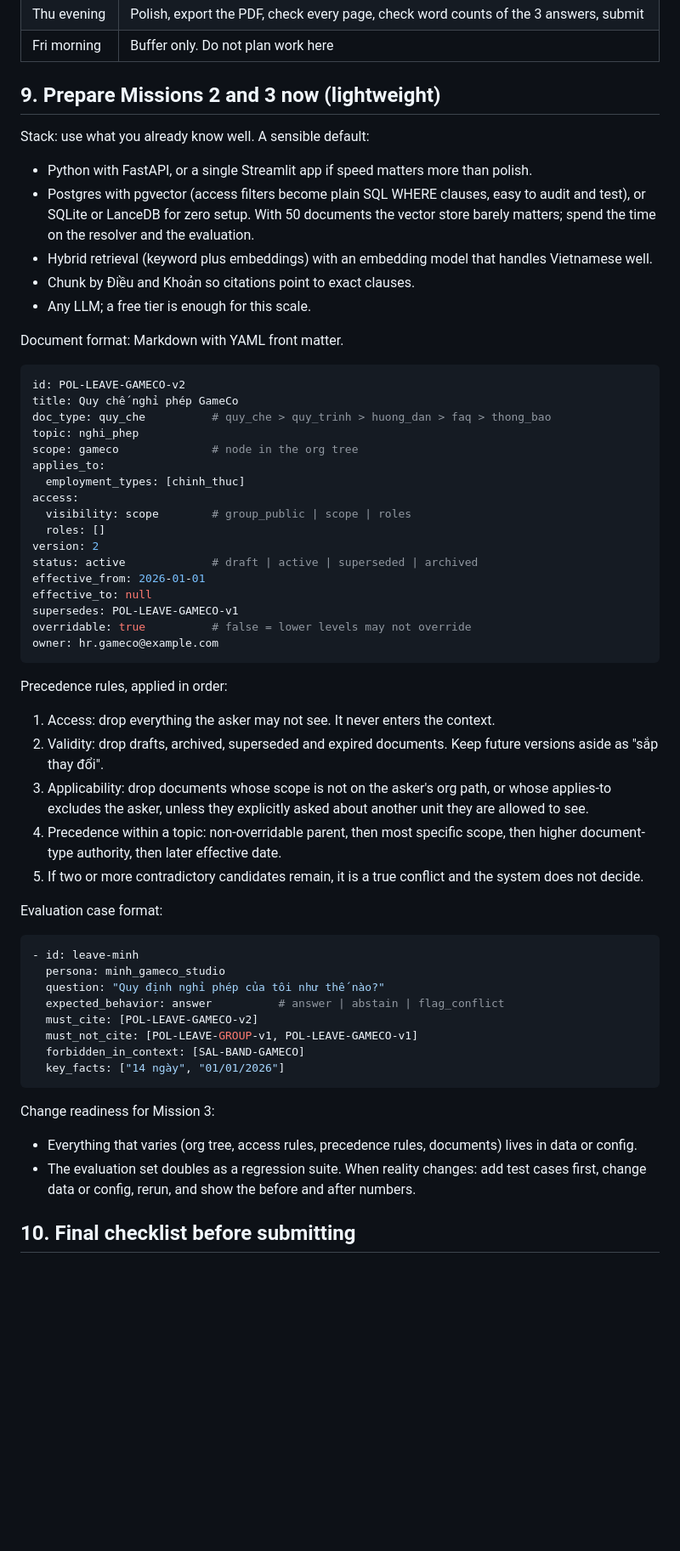
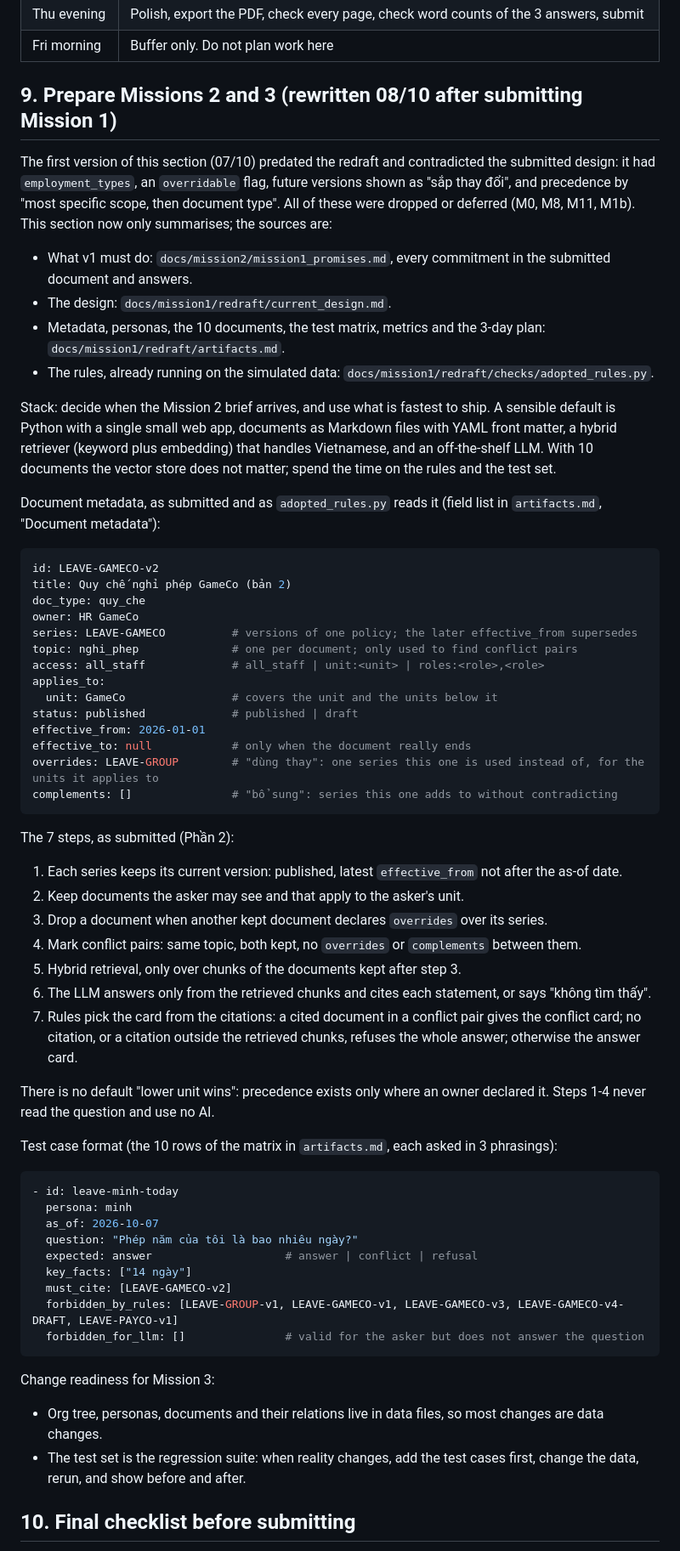
Before and after one commit to Park-Hip/next-gen-2026, a Markdown page: docs/mission1/playbook.md, the part around the change. Shown at 85% size. GitHub-like rendering; blank space fills up the shorter version.

Commit message:
Mission 2 prep: rewrite playbook section 9 to match the submitted design, list Mission 1 promises

````diff
--- a/docs/mission1/playbook.md
+++ b/docs/mission1/playbook.md
@@ -398,63 +398,71 @@ Confirm the exact time and submission channel with HR.
 | Fri morning   | Buffer only. Do not plan work here                                                                                                                  |
 
 
-## 9. Prepare Missions 2 and 3 now (lightweight)
+## 9. Prepare Missions 2 and 3 (rewritten 08/10 after submitting Mission 1)
 
-Stack: use what you already know well. A sensible default:
+The first version of this section (07/10) predated the redraft and contradicted the submitted design: it had `employment_types`, an `overridable` flag, future versions shown as "sắp thay đổi", and precedence by "most specific scope, then document type".
+All of these were dropped or deferred (M0, M8, M11, M1b).
+This section now only summarises; the sources are:
 
-- Python with FastAPI, or a single Streamlit app if speed matters more than polish.
-- Postgres with pgvector (access filters become plain SQL WHERE clauses, easy to audit and test), or SQLite or LanceDB for zero setup. With 50 documents the vector store barely matters; spend the time on the resolver and the evaluation.
-- Hybrid retrieval (keyword plus embeddings) with an embedding model that handles Vietnamese well.
-- Chunk by Điều and Khoản so citations point to exact clauses.
-- Any LLM; a free tier is enough for this scale.
+- What v1 must do: `docs/mission2/mission1_promises.md`, every commitment in the submitted document and answers.
+- The design: `docs/mission1/redraft/current_design.md`.
+- Metadata, personas, the 10 documents, the test matrix, metrics and the 3-day plan: `docs/mission1/redraft/artifacts.md`.
+- The rules, already running on the simulated data: `docs/mission1/redraft/checks/adopted_rules.py`.
 
-Document format: Markdown with YAML front matter.
+Stack: decide when the Mission 2 brief arrives, and use what is fastest to ship.
+A sensible default is Python with a single small web app, documents as Markdown files with YAML front matter, a hybrid retriever (keyword plus embedding) that handles Vietnamese, and an off-the-shelf LLM.
+With 10 documents the vector store does not matter; spend the time on the rules and the test set.
+
+Document metadata, as submitted and as `adopted_rules.py` reads it (field list in `artifacts.md`, "Document metadata"):
 
 ```yaml
-id: POL-LEAVE-GAMECO-v2
-title: Quy chế nghỉ phép GameCo
-doc_type: quy_che          # quy_che > quy_trinh > huong_dan > faq > thong_bao
-topic: nghi_phep
-scope: gameco              # node in the org tree
+id: LEAVE-GAMECO-v2
+title: Quy chế nghỉ phép GameCo (bản 2)
+doc_type: quy_che
+owner: HR GameCo
+series: LEAVE-GAMECO          # versions of one policy; the later effective_from supersedes
+topic: nghi_phep              # one per document; only used to find conflict pairs
+access: all_staff             # all_staff | unit:<unit> | roles:<role>,<role>
 applies_to:
-  employment_types: [chinh_thuc]
-access:
-  visibility: scope        # group_public | scope | roles
-  roles: []
-version: 2
-status: active             # draft | active | superseded | archived
+  unit: GameCo                # covers the unit and the units below it
+status: published             # published | draft
 effective_from: 2026-01-01
-effective_to: null
-supersedes: POL-LEAVE-GAMECO-v1
-overridable: true          # false = lower levels may not override
-owner: hr.gameco@example.com
+effective_to: null            # only when the document really ends
+overrides: LEAVE-GROUP        # "dùng thay": one series this one is used instead of, for the units it applies to
+complements: []               # "bổ sung": series this one adds to without contradicting
 ```
 
-Precedence rules, applied in order:
+The 7 steps, as submitted (Phần 2):
 
-1. Access: drop everything the asker may not see. It never enters the context.
-2. Validity: drop drafts, archived, superseded and expired documents. Keep future versions aside as "sắp thay đổi".
-3. Applicability: drop documents whose scope is not on the asker's org path, or whose applies-to excludes the asker, unless they explicitly asked about another unit they are allowed to see.
-4. Precedence within a topic: non-overridable parent, then most specific scope, then higher document-type authority, then later effective date.
-5. If two or more contradictory candidates remain, it is a true conflict and the system does not decide.
+1. Each series keeps its current version: published, latest `effective_from` not after the as-of date.
+2. Keep documents the asker may see and that apply to the asker's unit.
+3. Drop a document when another kept document declares `overrides` over its series.
+4. Mark conflict pairs: same topic, both kept, no `overrides` or `complements` between them.
+5. Hybrid retrieval, only over chunks of the documents kept after step 3.
+6. The LLM answers only from the retrieved chunks and cites each statement, or says "không tìm thấy".
+7. Rules pick the card from the citations: a cited document in a conflict pair gives the conflict card; no citation, or a citation outside the retrieved chunks, refuses the whole answer; otherwise the answer card.
 
-Evaluation case format:
+There is no default "lower unit wins": precedence exists only where an owner declared it.
+Steps 1-4 never read the question and use no AI.
+
+Test case format (the 10 rows of the matrix in `artifacts.md`, each asked in 3 phrasings):
 
 ```yaml
-- id: leave-minh
-  persona: minh_gameco_studio
-  question: "Quy định nghỉ phép của tôi như thế nào?"
-  expected_behavior: answer          # answer | abstain | flag_conflict
-  must_cite: [POL-LEAVE-GAMECO-v2]
-  must_not_cite: [POL-LEAVE-GROUP-v1, POL-LEAVE-GAMECO-v1]
-  forbidden_in_context: [SAL-BAND-GAMECO]
-  key_facts: ["14 ngày", "01/01/2026"]
+- id: leave-minh-today
+  persona: minh
+  as_of: 2026-10-07
+  question: "Phép năm của tôi là bao nhiêu ngày?"
+  expected: answer                    # answer | conflict | refusal
+  key_facts: ["14 ngày"]
+  must_cite: [LEAVE-GAMECO-v2]
+  forbidden_by_rules: [LEAVE-GROUP-v1, LEAVE-GAMECO-v1, LEAVE-GAMECO-v3, LEAVE-GAMECO-v4-DRAFT, LEAVE-PAYCO-v1]
+  forbidden_for_llm: []               # valid for the asker but does not answer the question
 ```
 
 Change readiness for Mission 3:
 
-- Everything that varies (org tree, access rules, precedence rules, documents) lives in data or config.
-- The evaluation set doubles as a regression suite. When reality changes: add test cases first, change data or config, rerun, and show the before and after numbers.
+- Org tree, personas, documents and their relations live in data files, so most changes are data changes.
+- The test set is the regression suite: when reality changes, add the test cases first, change the data, rerun, and show before and after.
 
 ## 10. Final checklist before submitting
 
````
Also changed, not shown: AGENTS.md (+2 -1 lines), docs/mission2/mission1_promises.md (added, +89 -0 lines).
